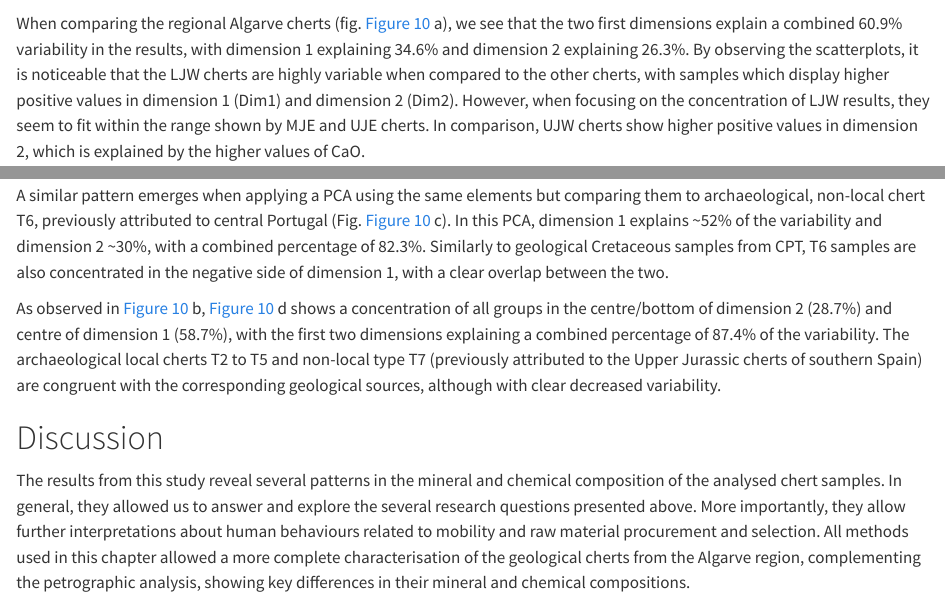
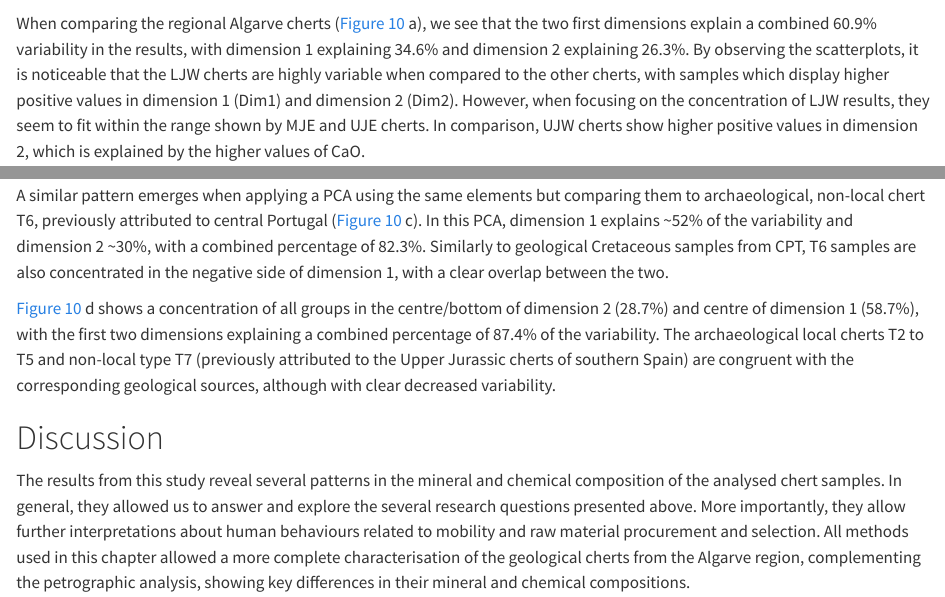
Before and after one commit to jbelmiro/WithinChert, a Quarto document (analysis/paper/paper.qmd): the page in a window 1100 px wide, from 12620 px down, and a second part further down, joined at a grey line. Rendered offline with R 4.5, knitr and Pandoc in place of Quarto, with nearby package versions; drawn as R Markdown's standard HTML page in place of the format the file asks for; some code elsewhere in the file could not run offline; a font, style sheet, LaTeX package, included part or bibliography that could not be used is replaced or left out.

Commit message:
Correction of small mistakes and render

````diff
--- a/analysis/paper/paper.qmd
+++ b/analysis/paper/paper.qmd
@@ -988,13 +988,13 @@ plot_grid(biplot_alg, biplot_nl, biplot_comp, biplot_comp2, labels = c("a", "b",
 
 ```
 
-When comparing the regional Algarve cherts (fig. @fig-pca a), we see that the two first dimensions explain a combined `r 34.6+26.3`% variability in the results, with dimension 1 explaining 34.6% and dimension 2 explaining 26.3%. By observing the scatterplots, it is noticeable that the LJW cherts are highly variable when compared to the other cherts, with samples which display higher positive values in dimension 1 (Dim1) and dimension 2 (Dim2). However, when focusing on the concentration of LJW results, they seem to fit within the range shown by MJE and UJE cherts. In comparison, UJW cherts show higher positive values in dimension 2, which is explained by the higher values of CaO.
+When comparing the regional Algarve cherts (@fig-pca a), we see that the two first dimensions explain a combined `r 34.6+26.3`% variability in the results, with dimension 1 explaining 34.6% and dimension 2 explaining 26.3%. By observing the scatterplots, it is noticeable that the LJW cherts are highly variable when compared to the other cherts, with samples which display higher positive values in dimension 1 (Dim1) and dimension 2 (Dim2). However, when focusing on the concentration of LJW results, they seem to fit within the range shown by MJE and UJE cherts. In comparison, UJW cherts show higher positive values in dimension 2, which is explained by the higher values of CaO.
 
 The differences between the LJW cherts and non-local cherts are more marked. @fig-pca b represents the correlation between elements and LJW, CPT and UCA cherts. Dimension 1 explains \~57% of the variability, while dimension 2 explains \~29%, with a combined percentage of `r 56.6+28.6`%. Once again, it is clear that Jurassic cherts, both from southwestern Portugal and southern Spain, show variability, although they are mostly located in the center/bottom of dimension 2 and center of dimension 1. When compared to these values, CPT cherts are located in the negative axis of dimension 1 and show little variability.
 
-A similar pattern emerges when applying a PCA using the same elements but comparing them to archaeological, non-local chert T6, previously attributed to central Portugal (Fig. @fig-pca c). In this PCA, dimension 1 explains \~52% of the variability and dimension 2 \~30%, with a combined percentage of `r 52.2+30.1`%. Similarly to geological Cretaceous samples from CPT, T6 samples are also concentrated in the negative side of dimension 1, with a clear overlap between the two.
+A similar pattern emerges when applying a PCA using the same elements but comparing them to archaeological, non-local chert T6, previously attributed to central Portugal (@fig-pca c). In this PCA, dimension 1 explains \~52% of the variability and dimension 2 \~30%, with a combined percentage of `r 52.2+30.1`%. Similarly to geological Cretaceous samples from CPT, T6 samples are also concentrated in the negative side of dimension 1, with a clear overlap between the two.
 
-As observed in @fig-pca b, @fig-pca d shows a concentration of all groups in the centre/bottom of dimension 2 (28.7%) and centre of dimension 1 (58.7%), with the first two dimensions explaining a combined percentage of `r 58.7+28.7`% of the variability. The archaeological local cherts T2 to T5 and non-local type T7 (previously attributed to the Upper Jurassic cherts of southern Spain) are congruent with the corresponding geological sources, although with clear decreased variability.
+@fig-pca d shows a concentration of all groups in the centre/bottom of dimension 2 (28.7%) and centre of dimension 1 (58.7%), with the first two dimensions explaining a combined percentage of `r 58.7+28.7`% of the variability. The archaeological local cherts T2 to T5 and non-local type T7 (previously attributed to the Upper Jurassic cherts of southern Spain) are congruent with the corresponding geological sources, although with clear decreased variability.
 
 # Discussion
 
````
